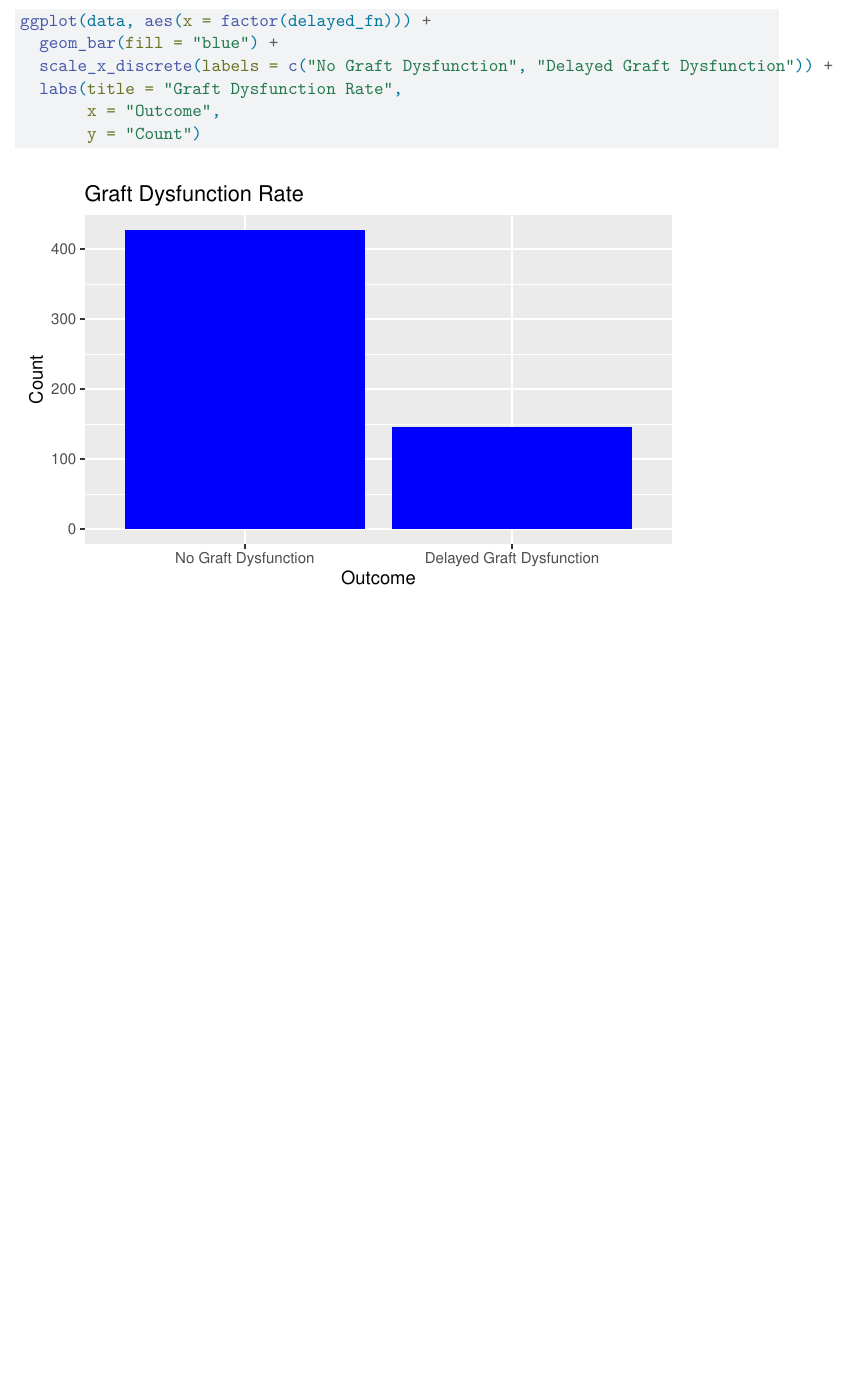
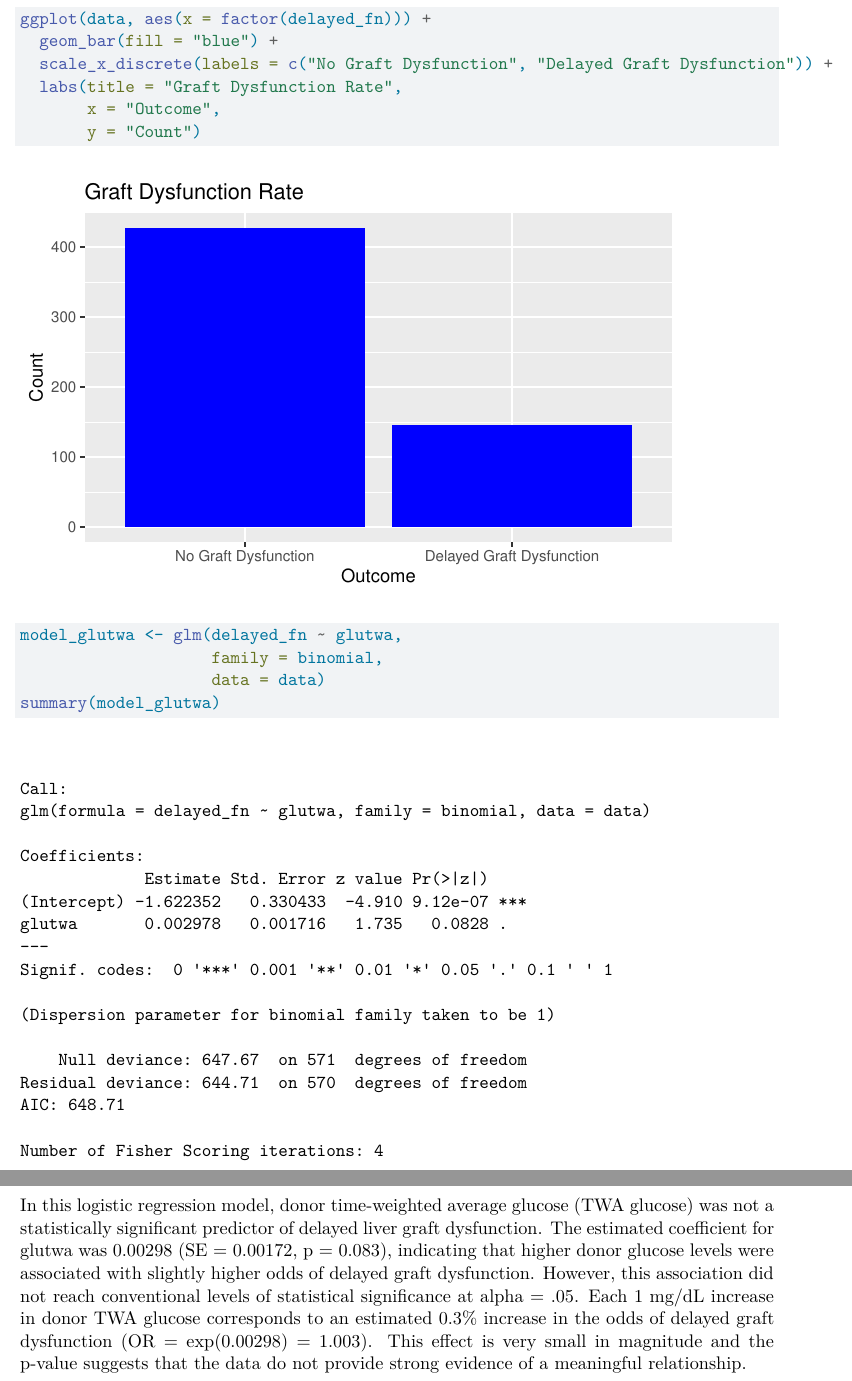
Before and after one commit to juliazinkin/STA198-Project, a Quarto document (project.qmd): part of page 5 of 5 before the commit and two parts of pages 5 and 6 of 6 after it, the two joined at a grey line, cut so that both start at the same text, the shorter picture padded with empty space. Rendered offline with R 4.5, knitr and Pandoc in place of Quarto, then LaTeX, with nearby package versions.

Commit message:
Logistic regression

````diff
--- a/project.qmd
+++ b/project.qmd
@@ -80,3 +80,11 @@ ggplot(data, aes(x = factor(delayed_fn))) +
        x = "Outcome",
        y = "Count")
 ```
+
+```{r}
+model_glutwa <- glm(delayed_fn ~ glutwa,
+                    family = binomial,
+                    data = data)
+summary(model_glutwa)
+```
+In this logistic regression model, donor time-weighted average glucose (TWA glucose) was not a statistically significant predictor of delayed liver graft dysfunction. The estimated coefficient for glutwa was 0.00298 (SE = 0.00172, p = 0.083), indicating that higher donor glucose levels were associated with slightly higher odds of delayed graft dysfunction. However, this association did not reach conventional levels of statistical significance at alpha = .05. Each 1 mg/dL increase in donor TWA glucose corresponds to an estimated 0.3% increase in the odds of delayed graft dysfunction (OR = exp(0.00298) = 1.003). This effect is very small in magnitude and the p-value suggests that the data do not provide strong evidence of a meaningful relationship.
````
